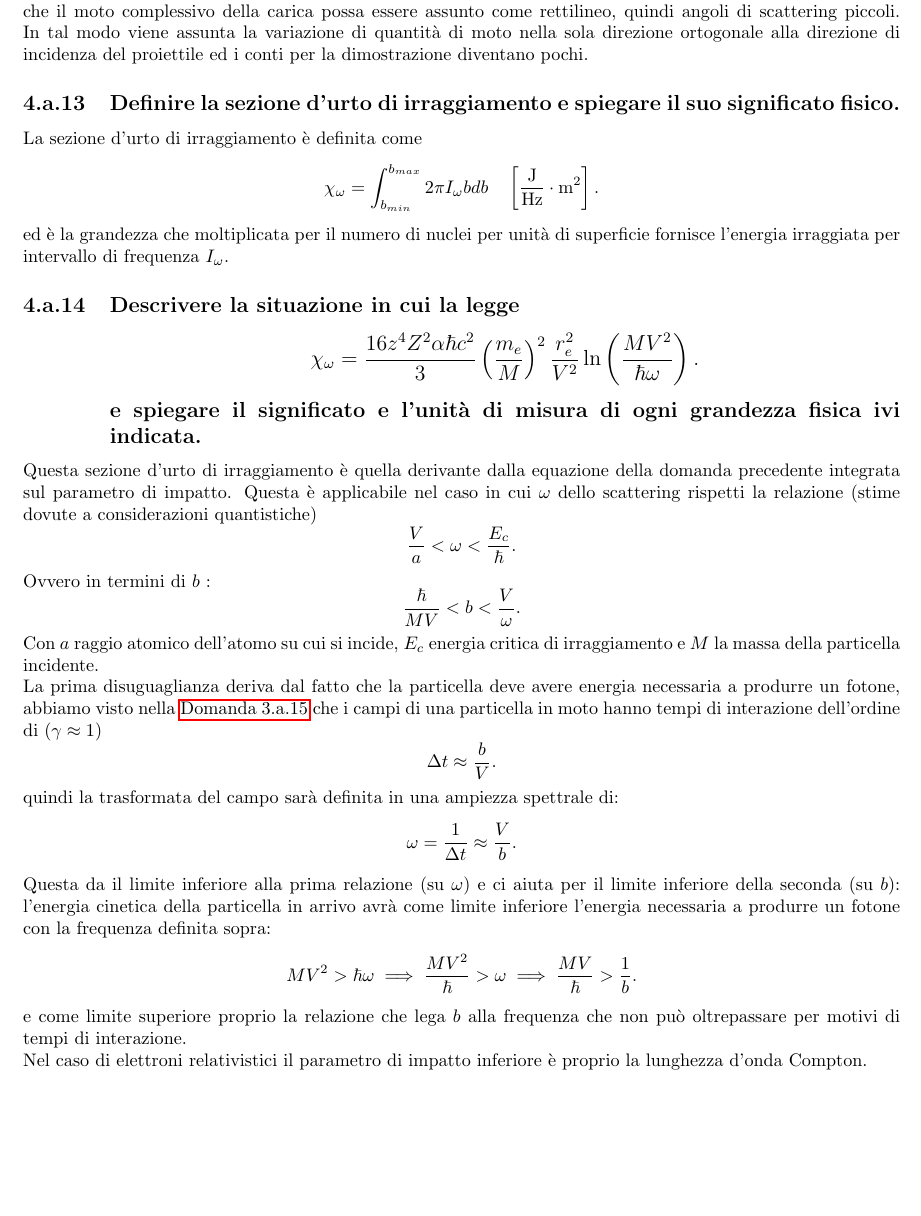
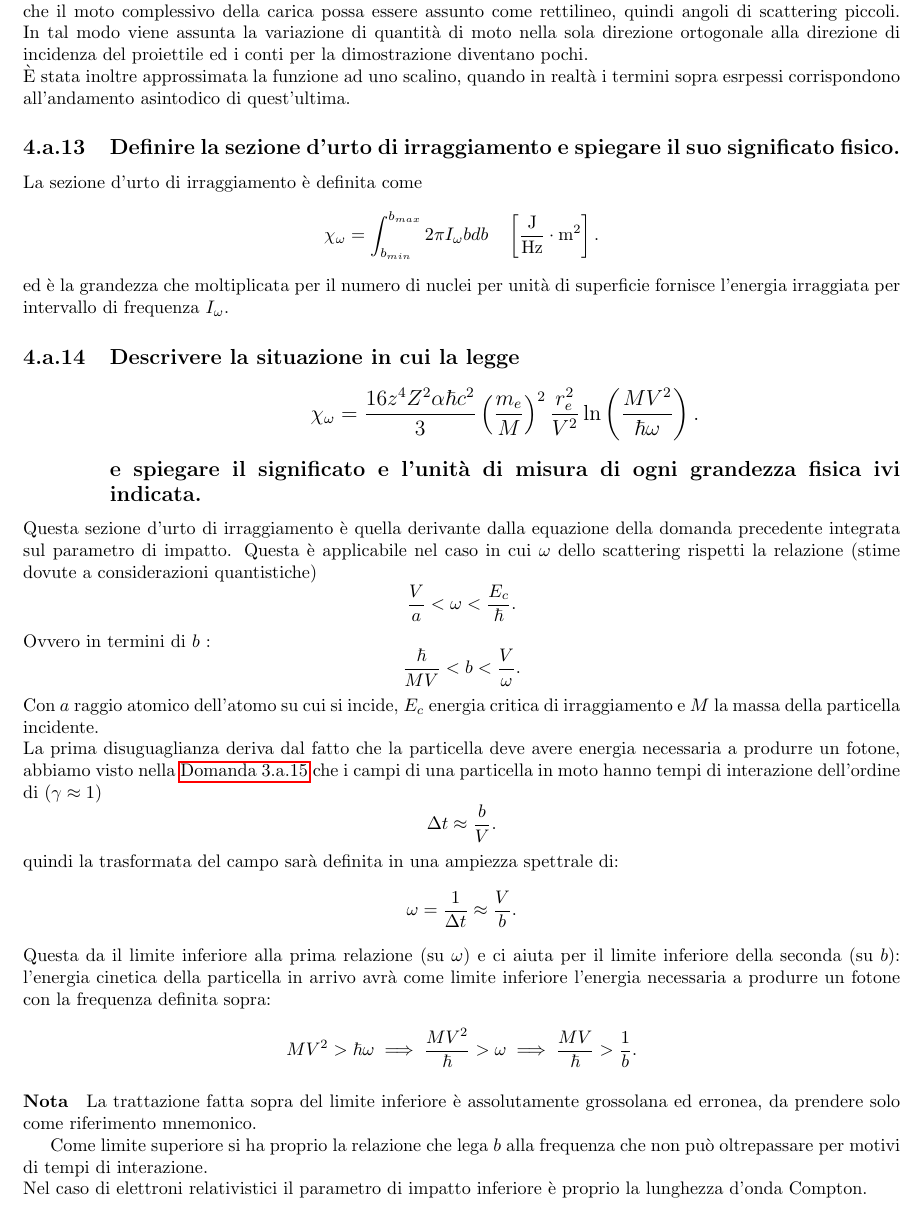
Before and after one commit to dodogabrie/checklist-fisica-III, a LaTeX document (checklist_edo.tex, which reads domande/Interazione-radiazione-materia_a.tex): part of page 76 of 79, cut so that both start at the same text, the shorter picture padded with empty space. Compiled offline with pdfLaTeX.

Commit message:
fino a 3.a.16

```diff
--- a/domande/Interazione-radiazione-materia_a.tex
+++ b/domande/Interazione-radiazione-materia_a.tex
@@ -227,7 +227,8 @@ $I_{\omega}\left( b \right) $ indica l'energia irraggiata per unità di frequenz
 	&r_e = k_0 \frac{e^2}{m_e c^2} \approx 2.82 \text{ fm}\\
 	&m_e = 0.511 \text{MeV/c}^2 = 9.12 \cdot 10^{-31} \text{kg}
 .\end{align*}
-Detto questo la formula rappresenta $I_{\omega}$ per una Bremstrahlung nel caso non relativistico nella approssimazione che il moto complessivo della carica possa essere assunto come rettilineo, quindi angoli di scattering piccoli. In tal modo viene assunta la variazione di quantità di moto nella sola direzione ortogonale alla direzione di incidenza del proiettile ed i conti per la dimostrazione diventano pochi.
+Detto questo la formula rappresenta $I_{\omega}$ per una Bremstrahlung nel caso non relativistico nella approssimazione che il moto complessivo della carica possa essere assunto come rettilineo, quindi angoli di scattering piccoli. In tal modo viene assunta la variazione di quantità di moto nella sola direzione ortogonale alla direzione di incidenza del proiettile ed i conti per la dimostrazione diventano pochi.\\
+È stata inoltre approssimata la funzione ad uno scalino, quando in realtà i termini sopra esrpessi corrispondono all'andamento asintodico di quest'ultima.
 
 \subsection[]{Definire la sezione d'urto di irraggiamento e spiegare il suo significato fisico.
 }\label{sec:4.a.13}
@@ -260,7 +261,9 @@ quindi la trasformata del campo sarà definita in una ampiezza spettrale di: \[
 Questa da il limite inferiore alla prima relazione (su $\omega$) e ci aiuta per il limite inferiore della seconda (su $b$): l'energia cinetica della particella in arrivo avrà come limite inferiore l'energia necessaria a produrre un fotone con la frequenza definita sopra: \[
 	MV^2>\hbar \omega \implies \frac{MV^2}{\hbar}>\omega \implies \frac{MV}{\hbar} > \frac{1}{b}
 .\]
-e come limite superiore proprio la relazione che lega $b$ alla frequenza che non può oltrepassare per motivi di tempi di interazione.\\
+\paragraph{Nota} La trattazione fatta sopra del limite inferiore è assolutamente grossolana ed erronea, da prendere solo come riferimento mnemonico.
+
+Come limite superiore si ha proprio la relazione che lega $b$ alla frequenza che non può oltrepassare per motivi di tempi di interazione.\\
 Nel caso di elettroni relativistici il parametro di impatto inferiore è proprio la lunghezza d'onda Compton.
 
 \subsection[]{Descrivere la situazione in cui la legge
```
Also changed, not shown: checklist_edo.pdf, domande/Interazione-radiazione-materia_a.tex (5 more changed lines).
